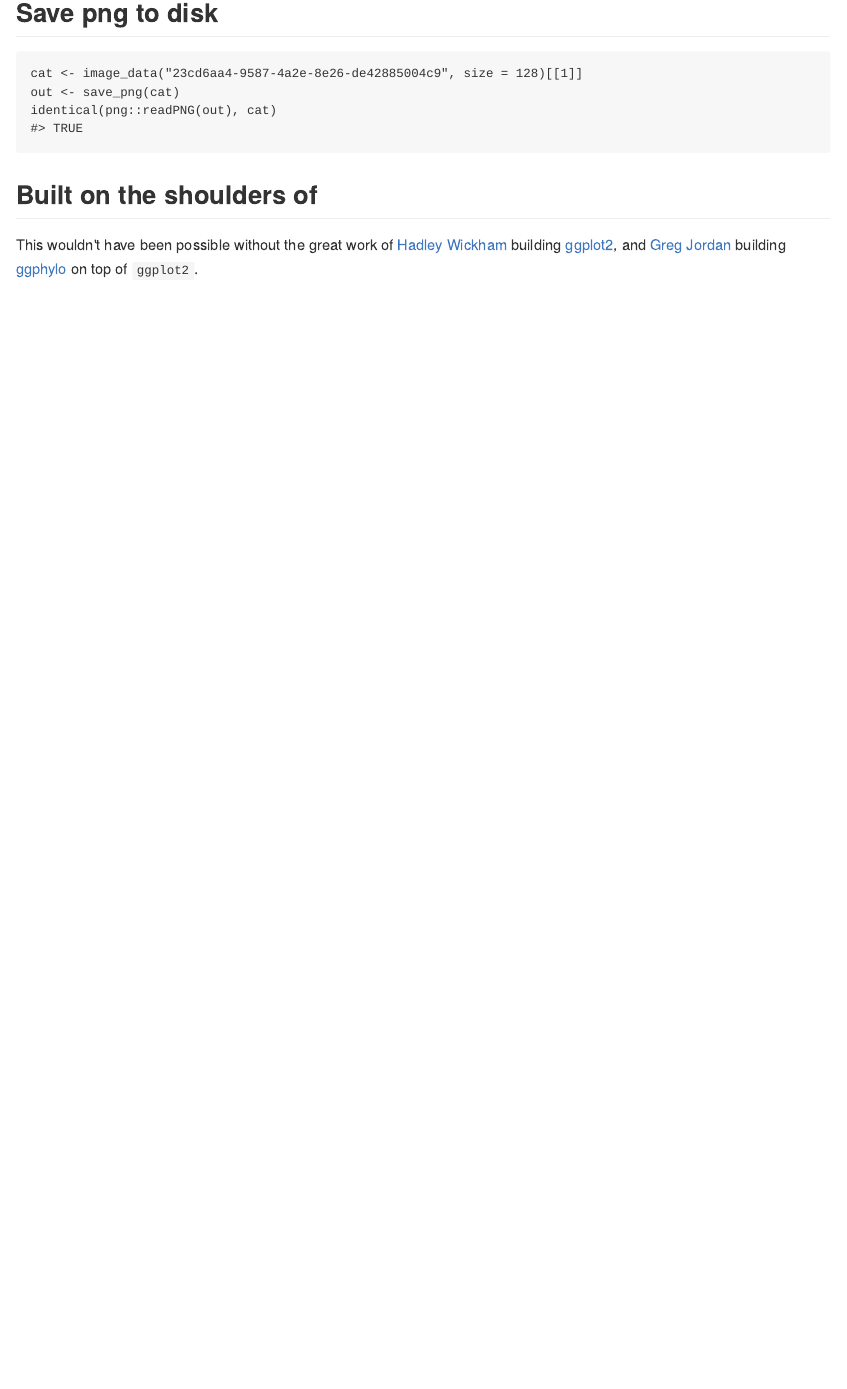
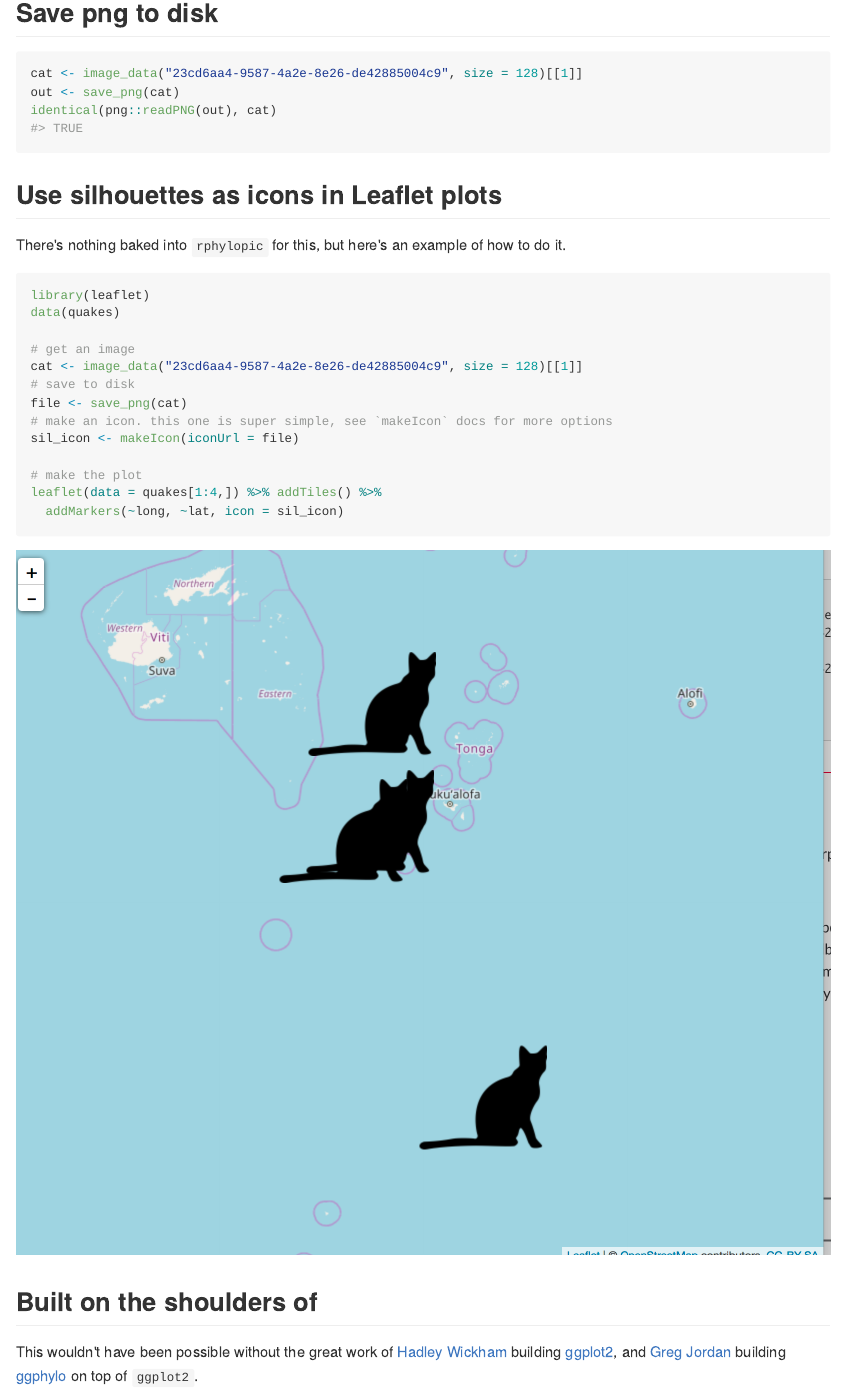
Before and after one commit to palaeoverse/rphylopic, an R Markdown document (README.Rmd): the page in a window 1100 px wide, from 7030 px down. The pictures show the output file README.md that the author committed with the source, drawn offline in the style of GitHub; long lines of code are wrapped; badge pictures from the web are left out.

Commit message:
added leaflet eg to redme #1

````diff
--- a/README.Rmd
+++ b/README.Rmd
@@ -167,6 +167,29 @@ identical(png::readPNG(out), cat)
 #> TRUE
 ```
 
+## Use silhouettes as icons in Leaflet plots
+
+There's nothing baked into `rphylopic` for this, but here's an example of how to do it.
+
+```{r eval=FALSE}
+library(leaflet)
+data(quakes)
+
+# get an image
+cat <- image_data("23cd6aa4-9587-4a2e-8e26-de42885004c9", size = 128)[[1]]
+# save to disk
+file <- save_png(cat)
+# make an icon. this one is super simple, see `makeIcon` docs for more options
+sil_icon <- makeIcon(iconUrl = file)
+
+# make the plot
+leaflet(data = quakes[1:4,]) %>% addTiles() %>%
+  addMarkers(~long, ~lat, icon = sil_icon)
+```
+
+![leaflet-plot](inst/assets/img/leaflet.png)
+
+
 ## Built on the shoulders of
 
 This wouldn't have been possible without the great work of [Hadley Wickham](http://had.co.nz/) building [ggplot2](https://github.com/hadley/ggplot2), and [Greg Jordan](https://github.com/gjuggler) building [ggphylo](https://github.com/gjuggler/ggphylo) on top of `ggplot2`.
````
Also changed, not shown: README.md, inst/assets/img/leaflet.png (added), inst/assets/img/unnamed-chunk-18-1.png.
